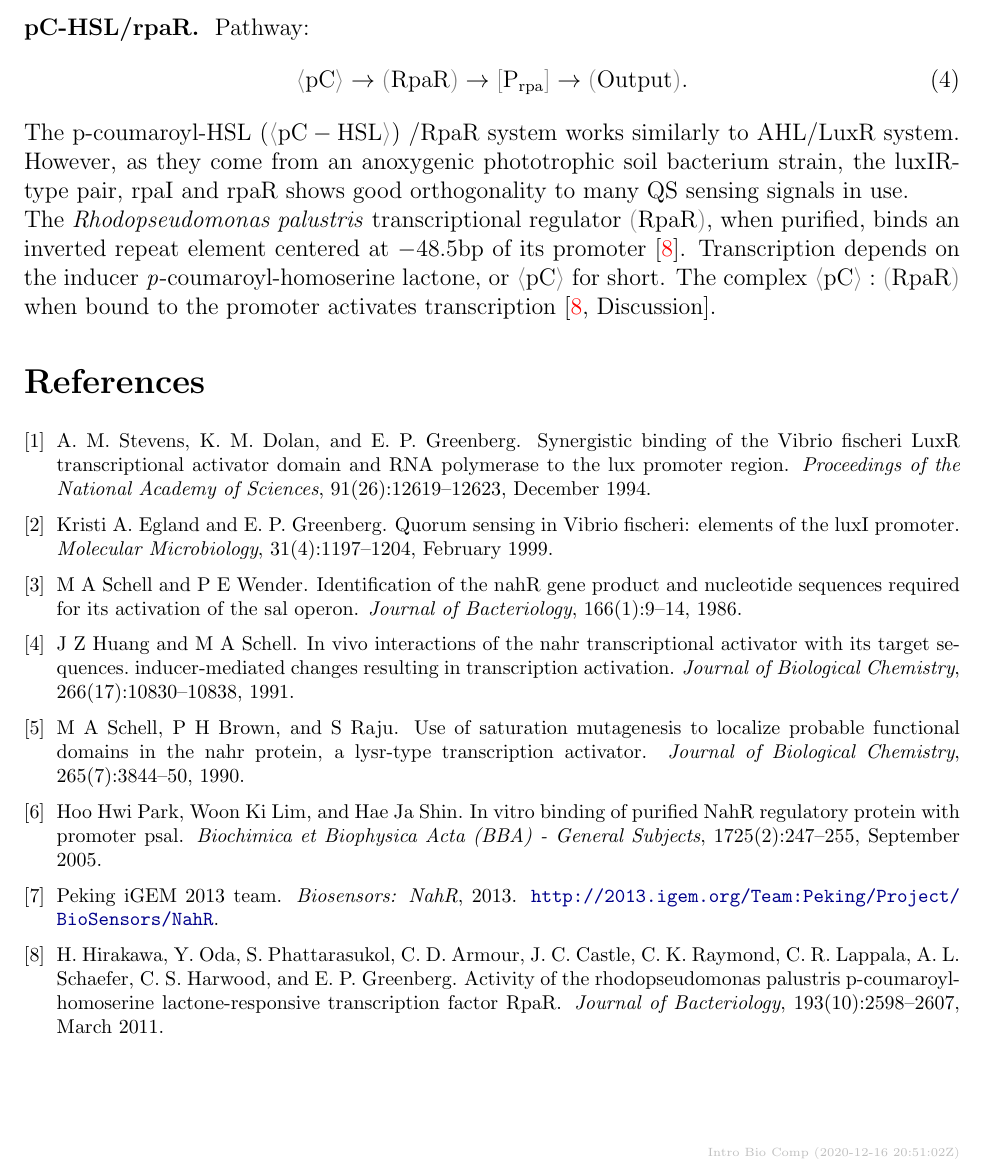
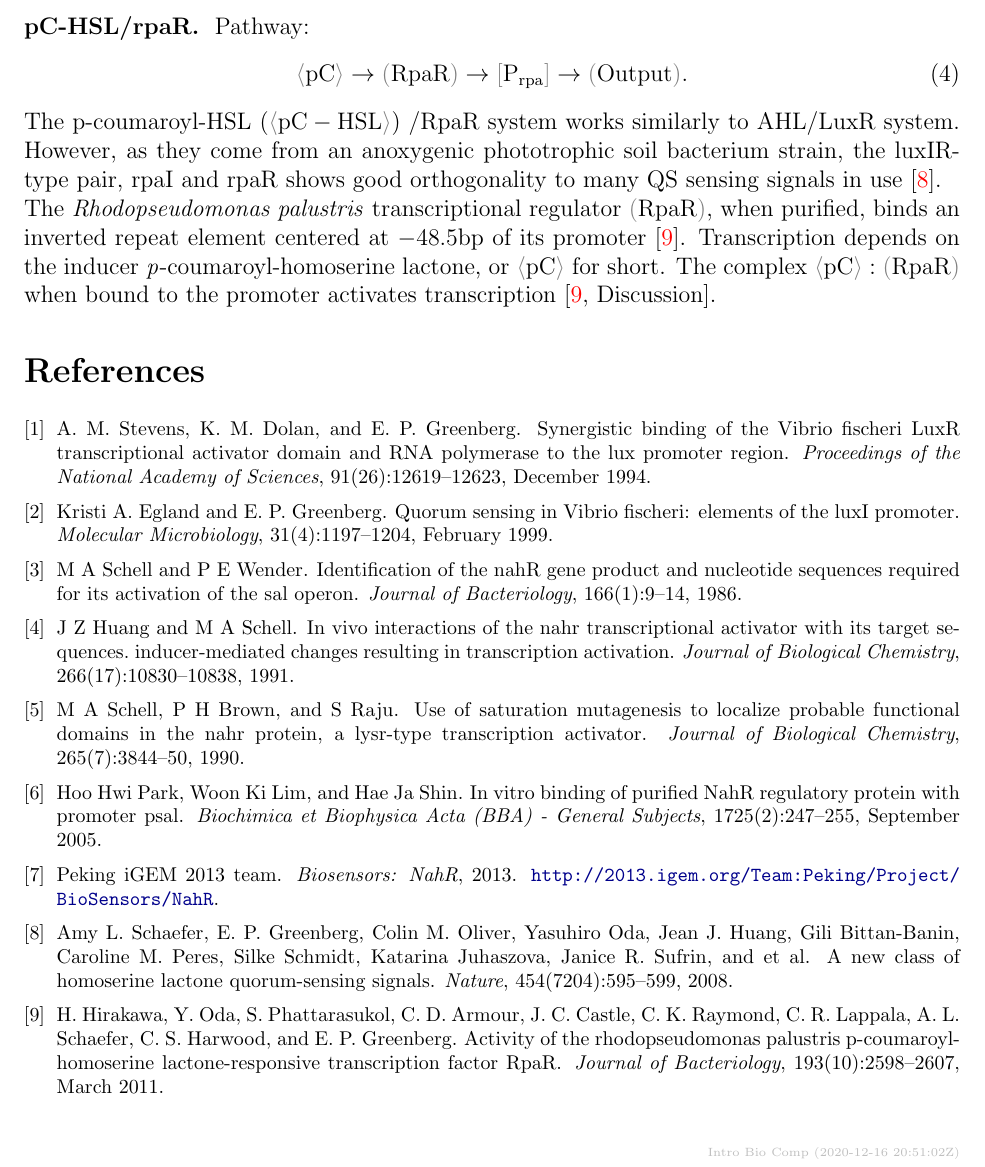
Before and after one commit to numpde/ibiocomp, a LaTeX document (tex/main.tex): part of page 2 of 2, cut so that both start at the same text. Compiled offline with pdfLaTeX.

Commit message:
Update main.tex

```diff
--- a/tex/main.tex
+++ b/tex/main.tex
@@ -202,7 +202,7 @@ The p-coumaroyl-HSL (\signal{pC-HSL}) /RpaR system works similarly to
 AHL/LuxR system. However, as they come from an anoxygenic
 phototrophic soil bacterium strain,
 the luxIR-type pair, rpaI and rpaR shows good orthogonality to many
-QS sensing signals in use.
+QS sensing signals in use \cite{schaefer_et_al_2008}.
 
 The \emph{Rhodopseudomonas palustris} transcriptional regulator
 \protein{RpaR},
```
